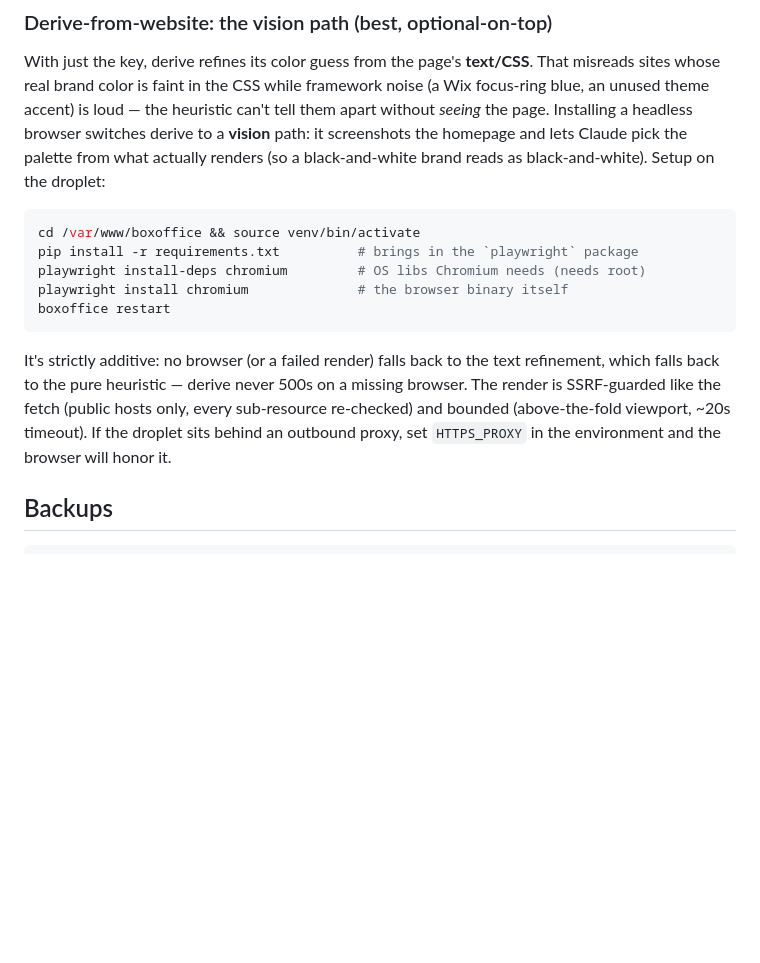
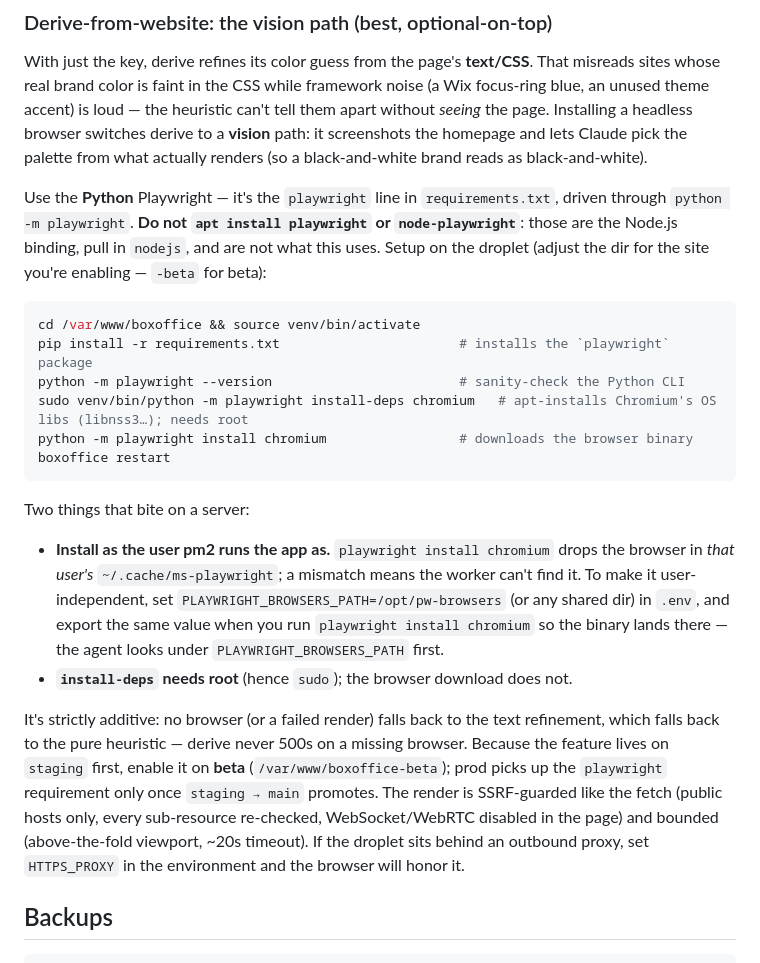
Before and after one commit to ivjames/boxoffice, a Markdown page: DEPLOY.md, the part around the change. Rendered like a GitHub page; blank space fills up the shorter version.

Commit message:
DEPLOY: correct the vision-path browser setup (python -m playwright, not the apt pkg)
The prior steps wrote a bare `playwright …`, which invites `apt install
playwright` -> node-playwright (the Node binding, pulls in nodejs) instead of
the Python package this uses. Make every command `python -m playwright`, warn
off the apt package explicitly, and add the two server gotchas: install as the
same user pm2 runs as (or set PLAYWRIGHT_BROWSERS_PATH to a shared dir), and
`install-deps` needs root. Also note the feature is on staging first, so enable
it on beta (/var/www/boxoffice-beta), not prod, until staging -> main promotes.

````diff
--- a/DEPLOY.md
+++ b/DEPLOY.md
@@ -742,22 +742,42 @@ noise (a Wix focus-ring blue, an unused theme accent) is loud — the heuristic
 can't tell them apart without *seeing* the page. Installing a headless browser
 switches derive to a **vision** path: it screenshots the homepage and lets
 Claude pick the palette from what actually renders (so a black-and-white brand
-reads as black-and-white). Setup on the droplet:
+reads as black-and-white).
+
+Use the **Python** Playwright — it's the `playwright` line in `requirements.txt`,
+driven through `python -m playwright`. **Do not `apt install playwright` or
+`node-playwright`**: those are the Node.js binding, pull in `nodejs`, and are
+not what this uses. Setup on the droplet (adjust the dir for the site you're
+enabling — `-beta` for beta):
 
 ```bash
 cd /var/www/boxoffice && source venv/bin/activate
-pip install -r requirements.txt          # brings in the `playwright` package
-playwright install-deps chromium         # OS libs Chromium needs (needs root)
-playwright install chromium              # the browser binary itself
+pip install -r requirements.txt                       # installs the `playwright` package
+python -m playwright --version                        # sanity-check the Python CLI
+sudo venv/bin/python -m playwright install-deps chromium   # apt-installs Chromium's OS libs (libnss3…); needs root
+python -m playwright install chromium                 # downloads the browser binary
 boxoffice restart
 ```
 
+Two things that bite on a server:
+
+- **Install as the user pm2 runs the app as.** `playwright install chromium`
+  drops the browser in *that user's* `~/.cache/ms-playwright`; a mismatch means
+  the worker can't find it. To make it user-independent, set
+  `PLAYWRIGHT_BROWSERS_PATH=/opt/pw-browsers` (or any shared dir) in `.env`, and
+  export the same value when you run `playwright install chromium` so the binary
+  lands there — the agent looks under `PLAYWRIGHT_BROWSERS_PATH` first.
+- **`install-deps` needs root** (hence `sudo`); the browser download does not.
+
 It's strictly additive: no browser (or a failed render) falls back to the
 text refinement, which falls back to the pure heuristic — derive never 500s on
-a missing browser. The render is SSRF-guarded like the fetch (public hosts
-only, every sub-resource re-checked) and bounded (above-the-fold viewport,
-~20s timeout). If the droplet sits behind an outbound proxy, set `HTTPS_PROXY`
-in the environment and the browser will honor it.
+a missing browser. Because the feature lives on `staging` first, enable it on
+**beta** (`/var/www/boxoffice-beta`); prod picks up the `playwright` requirement
+only once `staging → main` promotes. The render is SSRF-guarded like the fetch
+(public hosts only, every sub-resource re-checked, WebSocket/WebRTC disabled in
+the page) and bounded (above-the-fold viewport, ~20s timeout). If the droplet
+sits behind an outbound proxy, set `HTTPS_PROXY` in the environment and the
+browser will honor it.
 
 ## Backups
 
````
